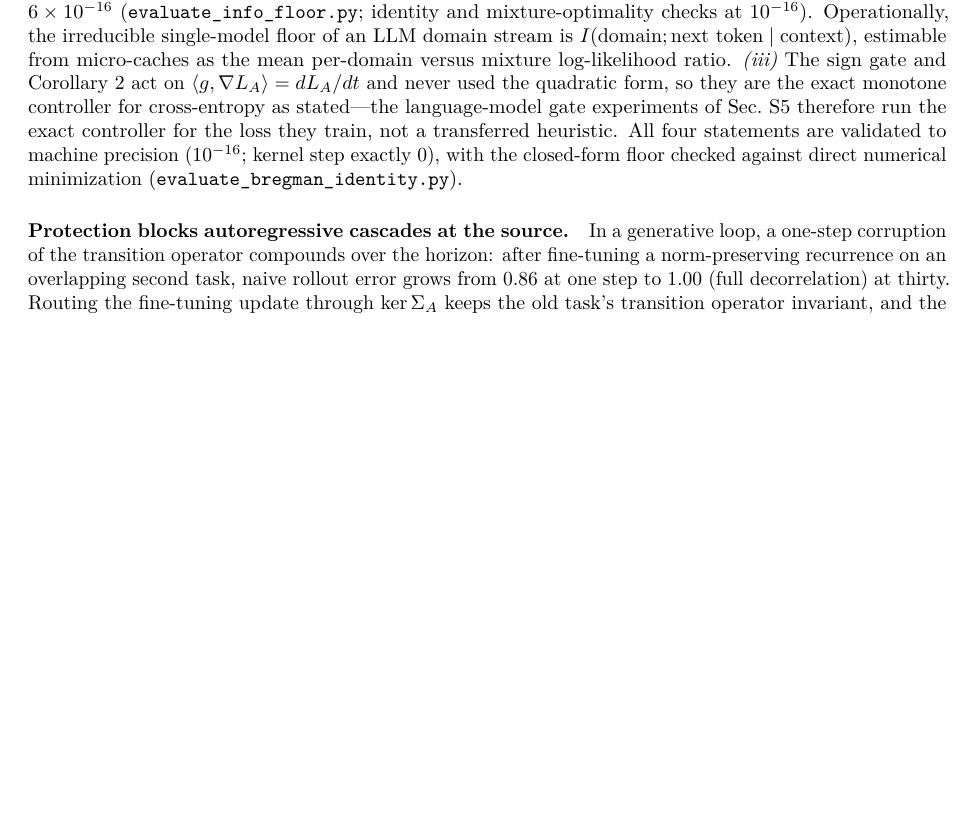
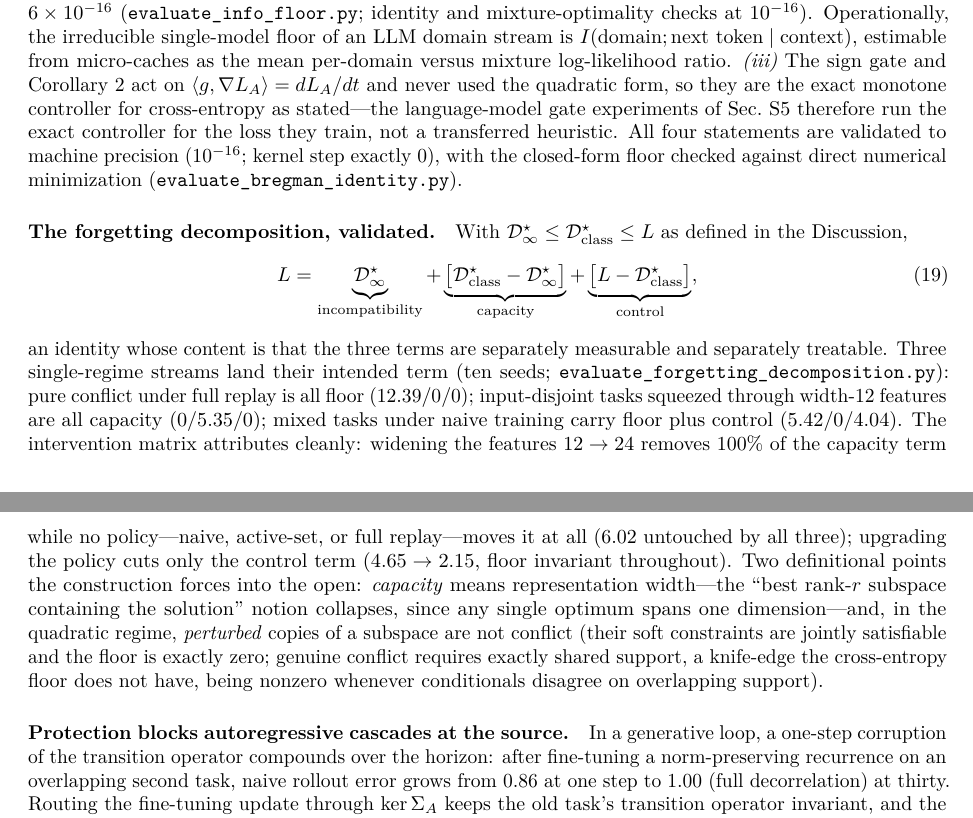
Before and after one commit to j-stoerk/geometry-of-forgetting, a LaTeX paper (main.tex): part of page 34 of 35 before the commit and two parts of pages 34 and 35 of 36 after it, the two joined at a grey line, cut so that both start at the same text, the shorter picture padded with empty space. Compiled offline with pdfLaTeX.

Commit message:
Forgetting decomposition into the paper (user-approved: Discussion + SI)
- Discussion: attribution paragraph -- L = incompatibility + capacity
  + control, each term measurable and moved only by its own remedy;
  diagnosis rule preceding the method taxonomy.
- SI (si:beyond): displayed identity Eq.(decomposition), the three
  single-regime validations (12.39/0/0, 0/5.35/0, 5.42/0/4.04), the
  intervention matrix (widening removes 100% of capacity, untouched by
  any policy; policy moves only control; floor invariant), and the two
  definitional clarifications (capacity = width; perturbed subspaces
  are not conflict -- the CE floor has no such knife-edge).

```diff
--- a/main.tex
+++ b/main.tex
@@ -2439,6 +2458,32 @@ train, not a transferred heuristic. All four statements are validated to machine
 precision ($10^{-16}$; kernel step exactly $0$), with the closed-form floor checked
 against direct numerical minimization (\texttt{evaluate\_bregman\_identity.py}).
 
+\paragraph{The forgetting decomposition, validated.} With
+$\mathcal{D}^\star_\infty\le\mathcal{D}^\star_{\mathrm{class}}\le L$ as defined in the
+Discussion,
+\begin{equation}
+L=\underbrace{\mathcal{D}^\star_\infty}_{\text{incompatibility}}
++\underbrace{\big[\mathcal{D}^\star_{\mathrm{class}}-\mathcal{D}^\star_\infty\big]}_{\text{capacity}}
++\underbrace{\big[L-\mathcal{D}^\star_{\mathrm{class}}\big]}_{\text{control}},
+\label{eq:decomposition}
+\end{equation}
+an identity whose content is that the three terms are separately measurable and
+separately treatable. Three single-regime streams land their intended term (ten seeds;
+\texttt{evaluate\_forgetting\_decomposition.py}): pure conflict under full replay is all
+floor ($12.39/0/0$); input-disjoint tasks squeezed through width-$12$ features are all
+capacity ($0/5.35/0$); mixed tasks under naive training carry floor plus control
+($5.42/0/4.04$). The intervention matrix attributes cleanly: widening the features
+$12\to24$ removes $100\%$ of the capacity term while no policy---naive, active-set, or
+full replay---moves it at all ($6.02$ untouched by all three); upgrading the policy cuts
+only the control term ($4.65\to2.15$, floor invariant throughout). Two definitional
+points the construction forces into the open: \emph{capacity} means representation
+width---the ``best rank-$r$ subspace containing the solution'' notion collapses, since
+any single optimum spans one dimension---and, in the quadratic regime,
+\emph{perturbed} copies of a subspace are not conflict (their soft constraints are
+jointly satisfiable and the floor is exactly zero; genuine conflict requires exactly
+shared support, a knife-edge the cross-entropy floor does not have, being nonzero
+whenever conditionals disagree on overlapping support).
+
 \paragraph{Protection blocks autoregressive cascades at the source.} In a generative loop,
 a one-step corruption of the transition operator compounds over the horizon: after
 fine-tuning a norm-preserving recurrence on an overlapping second task, naive rollout error
```
Also changed, not shown: main.pdf, main.tex (19 more changed lines).
